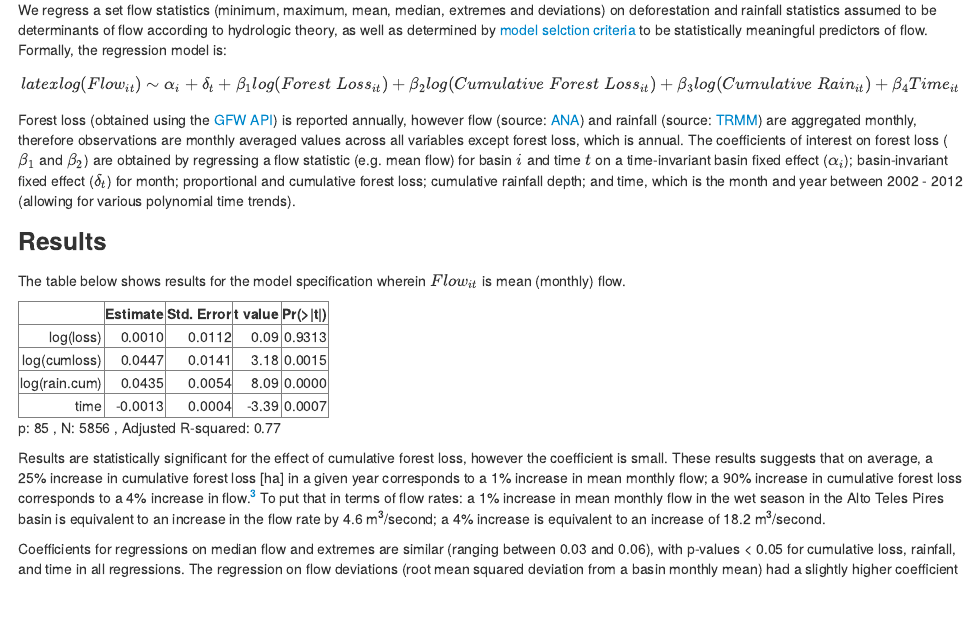
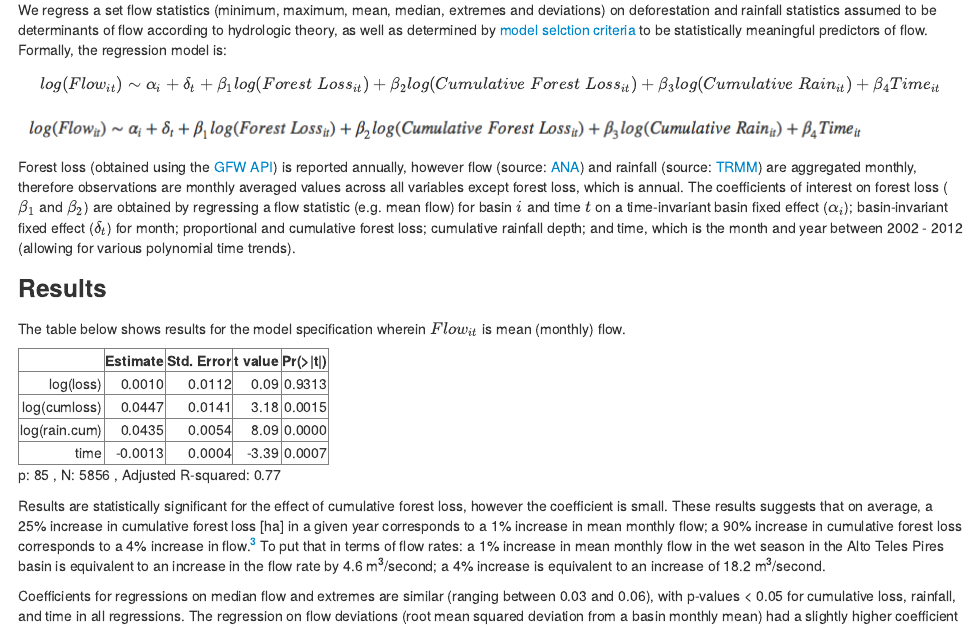
Before and after one commit to mclevy/gfw_blog, an R Markdown document (WRI.GFW.blog.Rmd): the page in a window 1100 px wide, from 2690 px down. The pictures show the output file WRI.GFW.blog.html that the author committed with the source, opened offline.

Commit message:
blog version 1 small edits

```diff
--- a/WRI.GFW.blog.Rmd
+++ b/WRI.GFW.blog.Rmd
@@ -154,7 +154,9 @@ In a very standard exploratory capacity, we perform a regression analysis for 72
 
 We regress a set flow statistics (minimum, maximum, mean, median, extremes and deviations) on deforestation and rainfall statistics assumed to be determinants of flow according to hydrologic theory, as well as determined by [model selction criteria](http://en.wikipedia.org/wiki/Model_selection) to be statistically meaningful predictors of flow. Formally, the regression model is:
 
-$$latex log(Flow_{it}) \sim \alpha_i + \delta_t + \beta_1 log(Forest \; Loss_{it}) + \beta_2 log(Cumulative \; Forest \; Loss_{it}) + \beta_3 log(Cumulative \; Rain_{it}) + \beta_4 Time_{it}$$
+$$ log(Flow_{it}) \sim \alpha_i + \delta_t + \beta_1 log(Forest \; Loss_{it}) + \beta_2 log(Cumulative \; Forest \; Loss_{it}) + \beta_3 log(Cumulative \; Rain_{it}) + \beta_4 Time_{it}$$
+
+![](eqn.png)
 
 Forest loss (obtained using the [GFW API](http://datalab.wri.org/using-the-gfw-api-update)) is reported annually, however flow (source: [ANA](http://www.ana.gov.br/PortalSuporte/frmSelecaoEstacao.aspx)) and rainfall (source: [TRMM](https://earthengine.google.org/#detail/TRMM%2F3B42)) are aggregated monthly, therefore observations are monthly averaged values across all variables except forest loss, which is annual. The coefficients of interest on forest loss ($\beta_1$ and $\beta_2$) are obtained by regressing a flow statistic (e.g. mean flow) for basin $i$ and time $t$ on a time-invariant basin fixed effect ($\alpha_i$); basin-invariant fixed effect ($\delta_t$) for month; proportional and cumulative forest loss; cumulative rainfall depth; and time, which is the month and year between 2002 - 2012 (allowing for various polynomial time trends).
 
```
Also changed, not shown: WRI.GFW.blog.html, WRI.GFW.blog.md, eqn.png (added).
